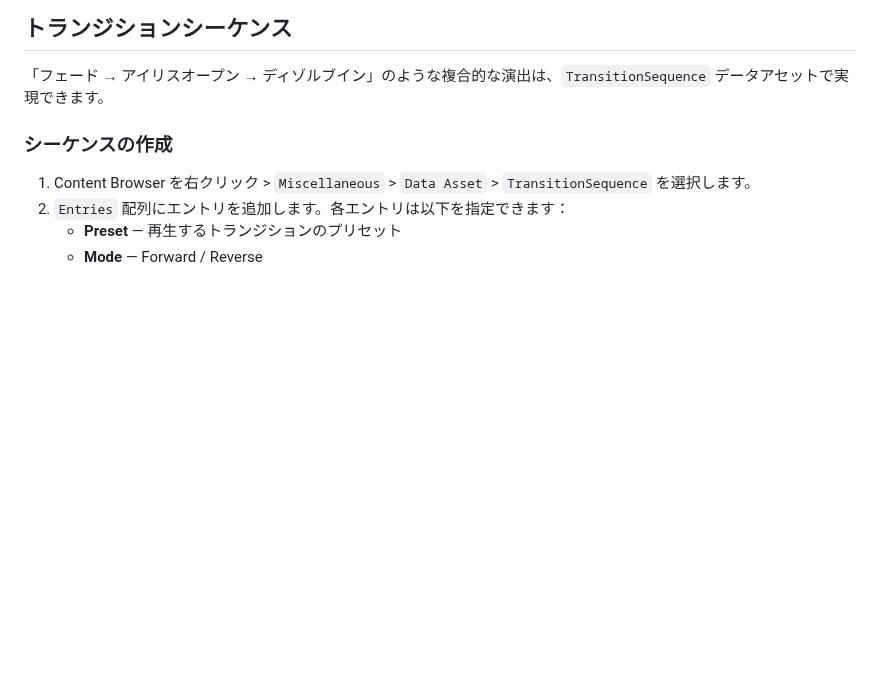
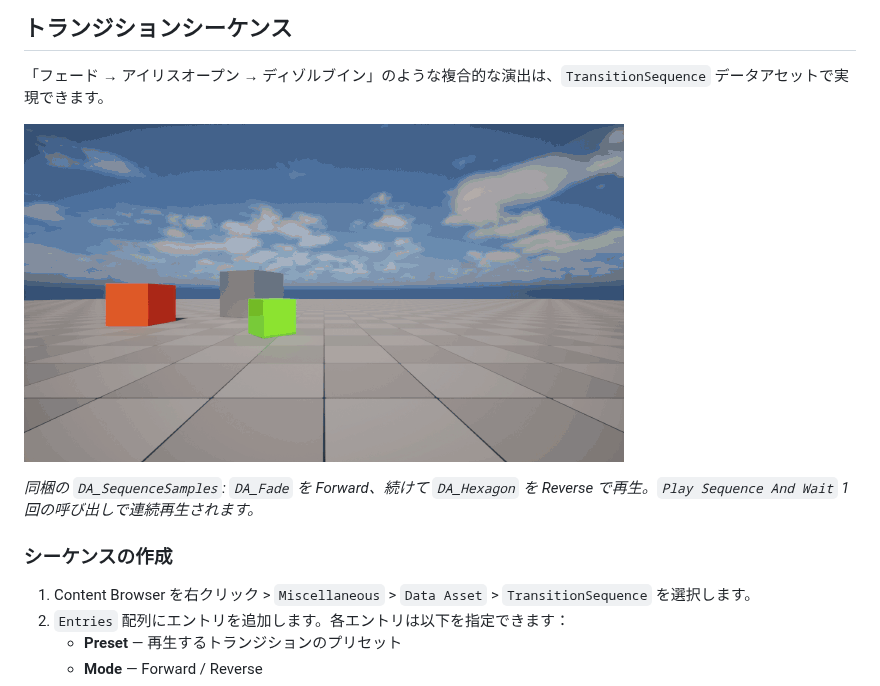
Before and after one commit to EmbarrassingMoment/TransitionFX_Dev, a Markdown page: README.ja.md, the part around one of its changes. GitHub-like rendering; pictures changed too: docs/images/sequence_fade_hexagon.gif (added); blank space fills up the shorter version.

```diff
--- a/README.ja.md
+++ b/README.ja.md
@@ -155,6 +155,10 @@ TransitionFXでは一部のブループリントに **Latent Action** を採用
 
 「フェード → アイリスオープン → ディゾルブイン」のような複合的な演出は、`TransitionSequence` データアセットで実現できます。
 
+![シーケンスのサンプル: Fade (Forward) → Hexagon (Reverse)](docs/images/sequence_fade_hexagon.gif)
+
+*同梱の `DA_SequenceSamples`: `DA_Fade` を Forward、続けて `DA_Hexagon` を Reverse で再生。`Play Sequence And Wait` 1 回の呼び出しで連続再生されます。*
+
 ### シーケンスの作成
 1. Content Browser を右クリック > `Miscellaneous` > `Data Asset` > `TransitionSequence` を選択します。
 2. `Entries` 配列にエントリを追加します。各エントリは以下を指定できます：
```
Also changed, not shown: other parts of README.ja.md (+4 -0 lines), README.md (+8 -0 lines), docs/images/widget_layer_widget_iris.gif (added), 1 other file.
